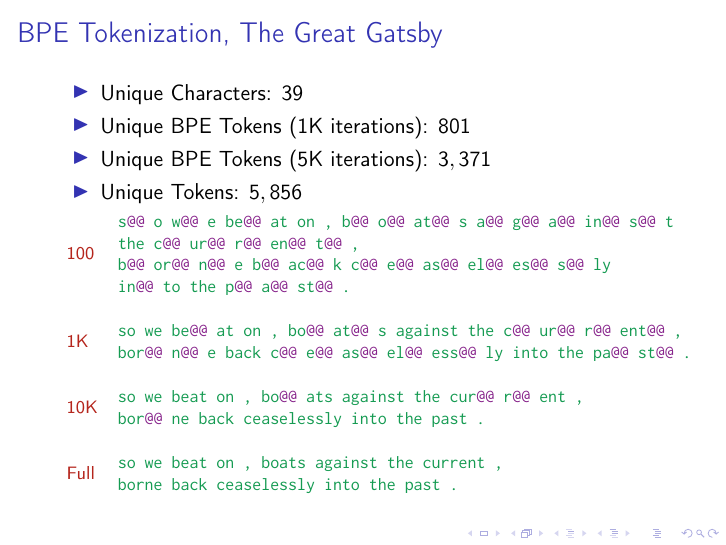
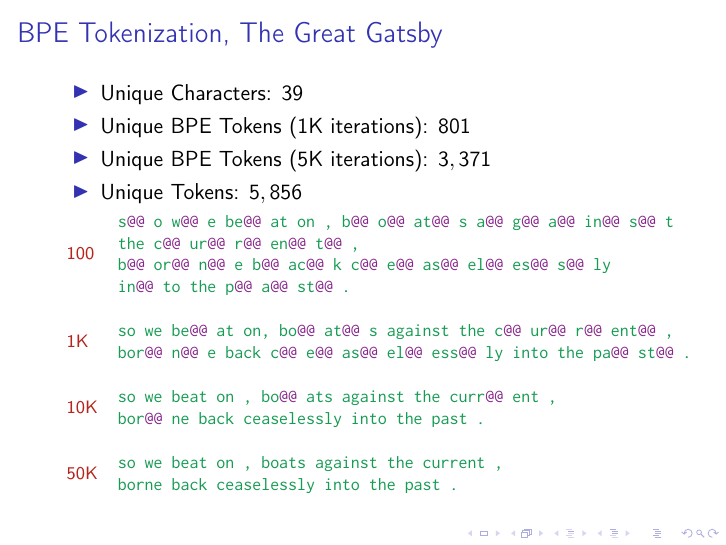
Before and after one commit to nextBillyonair/Attention, LaTeX slides (presentations/intro/presentation.tex): page 39 of 113. Compiled offline with pdfLaTeX.

Commit message:
Better examples

```diff
--- a/presentations/intro/presentation.tex
+++ b/presentations/intro/presentation.tex
@@ -577,13 +577,13 @@
   {} & \texttt{b\textcolor{Fuchsia}{@@} or\textcolor{Fuchsia}{@@} n\textcolor{Fuchsia}{@@} e b\textcolor{Fuchsia}{@@} ac\textcolor{Fuchsia}{@@} k c\textcolor{Fuchsia}{@@} e\textcolor{Fuchsia}{@@} as\textcolor{Fuchsia}{@@} el\textcolor{Fuchsia}{@@} es\textcolor{Fuchsia}{@@} s\textcolor{Fuchsia}{@@} ly }\\
   {} & \texttt{in\textcolor{Fuchsia}{@@} to the p\textcolor{Fuchsia}{@@} a\textcolor{Fuchsia}{@@} st\textcolor{Fuchsia}{@@} .} \\
   \\
-  \multirow{2}{*}{\textcolor{BrickRed}{1K}} & \texttt{so we be\textcolor{Fuchsia}{@@} at on , bo\textcolor{Fuchsia}{@@} at\textcolor{Fuchsia}{@@} s against the c\textcolor{Fuchsia}{@@} ur\textcolor{Fuchsia}{@@} r\textcolor{Fuchsia}{@@} ent\textcolor{Fuchsia}{@@} ,} \\
+  \multirow{2}{*}{\textcolor{BrickRed}{1K}} & \texttt{so we be\textcolor{Fuchsia}{@@} at on, bo\textcolor{Fuchsia}{@@} at\textcolor{Fuchsia}{@@} s against the c\textcolor{Fuchsia}{@@} ur\textcolor{Fuchsia}{@@} r\textcolor{Fuchsia}{@@} ent\textcolor{Fuchsia}{@@} ,} \\
   {} & \texttt{bor\textcolor{Fuchsia}{@@} n\textcolor{Fuchsia}{@@} e back c\textcolor{Fuchsia}{@@} e\textcolor{Fuchsia}{@@} as\textcolor{Fuchsia}{@@} el\textcolor{Fuchsia}{@@} ess\textcolor{Fuchsia}{@@} ly into the pa\textcolor{Fuchsia}{@@} st\textcolor{Fuchsia}{@@} .} \\
   \\
-  \multirow{2}{*}{\textcolor{BrickRed}{10K}} & \texttt{so we beat on , bo\textcolor{Fuchsia}{@@} ats against the cur\textcolor{Fuchsia}{@@} r\textcolor{Fuchsia}{@@} ent ,} \\
+  \multirow{2}{*}{\textcolor{BrickRed}{10K}} & \texttt{so we beat on , bo\textcolor{Fuchsia}{@@} ats against the curr\textcolor{Fuchsia}{@@} ent ,} \\
   {} & \texttt{bor\textcolor{Fuchsia}{@@} ne back ceaselessly into the past . } \\
   \\
-  \multirow{2}{*}{\textcolor{BrickRed}{Full}} & \texttt{so we beat on , boats against the current , }\\
+  \multirow{2}{*}{\textcolor{BrickRed}{50K}} & \texttt{so we beat on , boats against the current , }\\
   {} & \texttt{borne back ceaselessly into the past .} \\
 \end{array}}
 \end{equation*}
```
